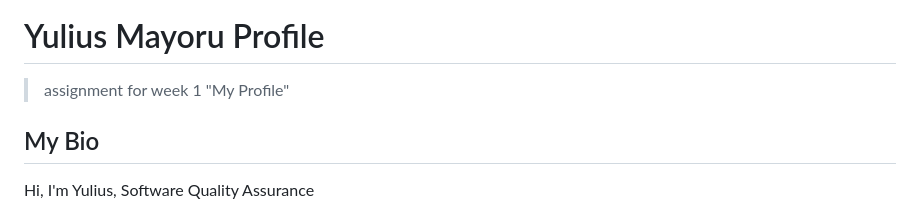
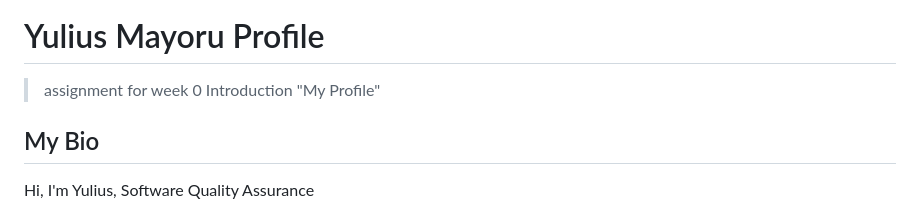
Before and after one commit to revou-fsse-3/module-1-yuliussmayoru, a Markdown page: README.md, the part around the change. Rendered like a GitHub page.

Commit message:
edit assignment for week 0 introduction

```diff
--- a/README.md
+++ b/README.md
@@ -1,7 +1,7 @@
 [![Review Assignment Due Date](https://classroom.github.com/assets/deadline-readme-button-24ddc0f5d75046c5622901739e7c5dd533143b0c8e959d652212380cedb1ea36.svg)](https://classroom.github.com/a/bwEfZG3u)
 
 # Yulius Mayoru Profile
-> assignment for week 1 "My Profile"
+> assignment for week 0 Introduction "My Profile"
 ## My Bio
 Hi, I'm Yulius, Software Quality Assurance
 
```
